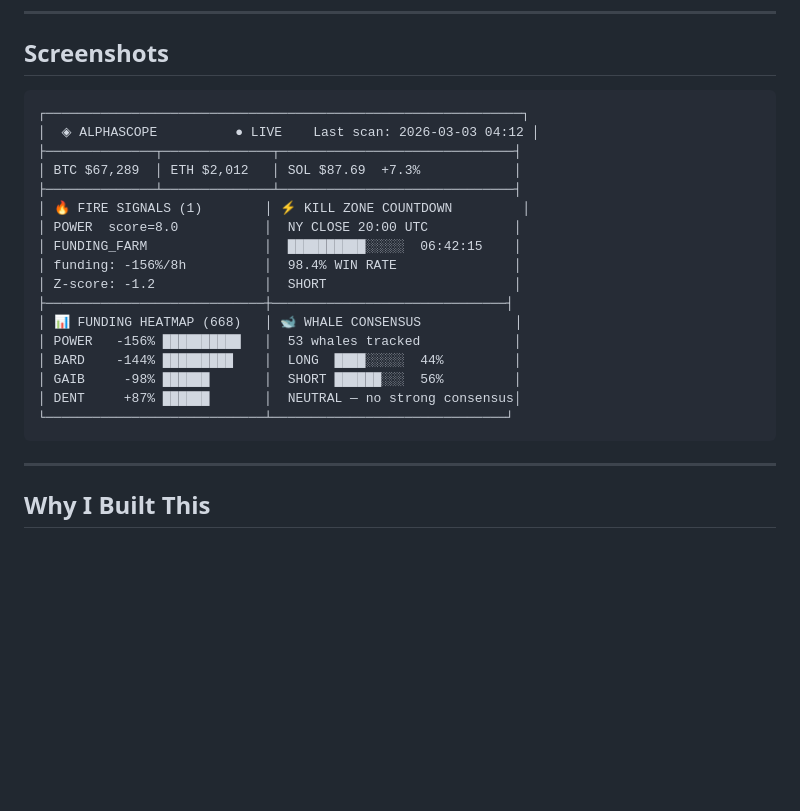
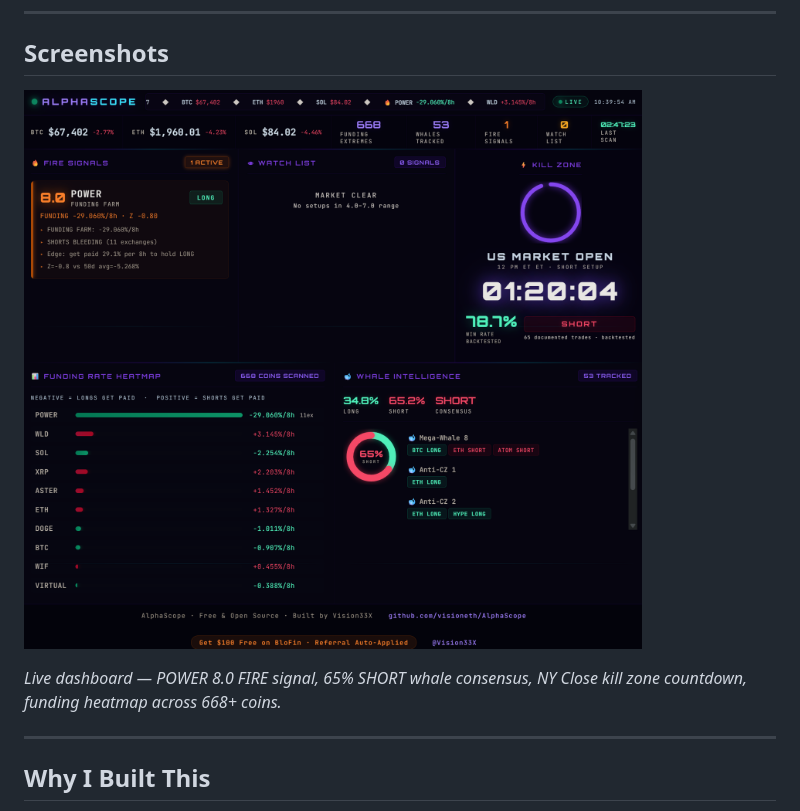
Before and after one commit to visioneth/AlphaScope, a Markdown page: README.md, the part around the change. Drawn GitHub-style; pictures changed too: screenshot.png (added); blank space fills up the shorter version.

Commit message:
Add live dashboard screenshot to README
Real screenshot of AlphaScope running live — POWER 8.0 FIRE signal, 65% SHORT whale consensus, kill zone countdown, funding heatmap.

Co-Authored-By: Claude Sonnet 4.6 <noreply@anthropic.com>

````diff
--- a/README.md
+++ b/README.md
@@ -26,25 +26,9 @@ A **real-time crypto intelligence dashboard** that combines everything serious t
 
 ## Screenshots
 
-```
-┌─────────────────────────────────────────────────────────────┐
-│  ◈ ALPHASCOPE          ● LIVE    Last scan: 2026-03-03 04:12 │
-├──────────────┬──────────────┬──────────────────────────────┤
-│ BTC $67,289  │ ETH $2,012   │ SOL $87.69  +7.3%            │
-├──────────────┴──────────────┴──────────────────────────────┤
-│ 🔥 FIRE SIGNALS (1)        │ ⚡ KILL ZONE COUNTDOWN         │
-│ POWER  score=8.0           │  NY CLOSE 20:00 UTC           │
-│ FUNDING_FARM               │  ██████████░░░░░  06:42:15    │
-│ funding: -156%/8h          │  98.4% WIN RATE               │
-│ Z-score: -1.2              │  SHORT                        │
-├────────────────────────────┼──────────────────────────────┤
-│ 📊 FUNDING HEATMAP (668)   │ 🐋 WHALE CONSENSUS            │
-│ POWER   -156% ██████████   │  53 whales tracked            │
-│ BARD    -144% █████████    │  LONG  ████░░░░░  44%         │
-│ GAIB     -98% ██████       │  SHORT ██████░░░  56%         │
-│ DENT     +87% ██████       │  NEUTRAL — no strong consensus│
-└────────────────────────────┴──────────────────────────────┘
-```
+![AlphaScope Live Dashboard](screenshot.png)
+
+*Live dashboard — POWER 8.0 FIRE signal, 65% SHORT whale consensus, NY Close kill zone countdown, funding heatmap across 668+ coins.*
 
 ---
 
````
